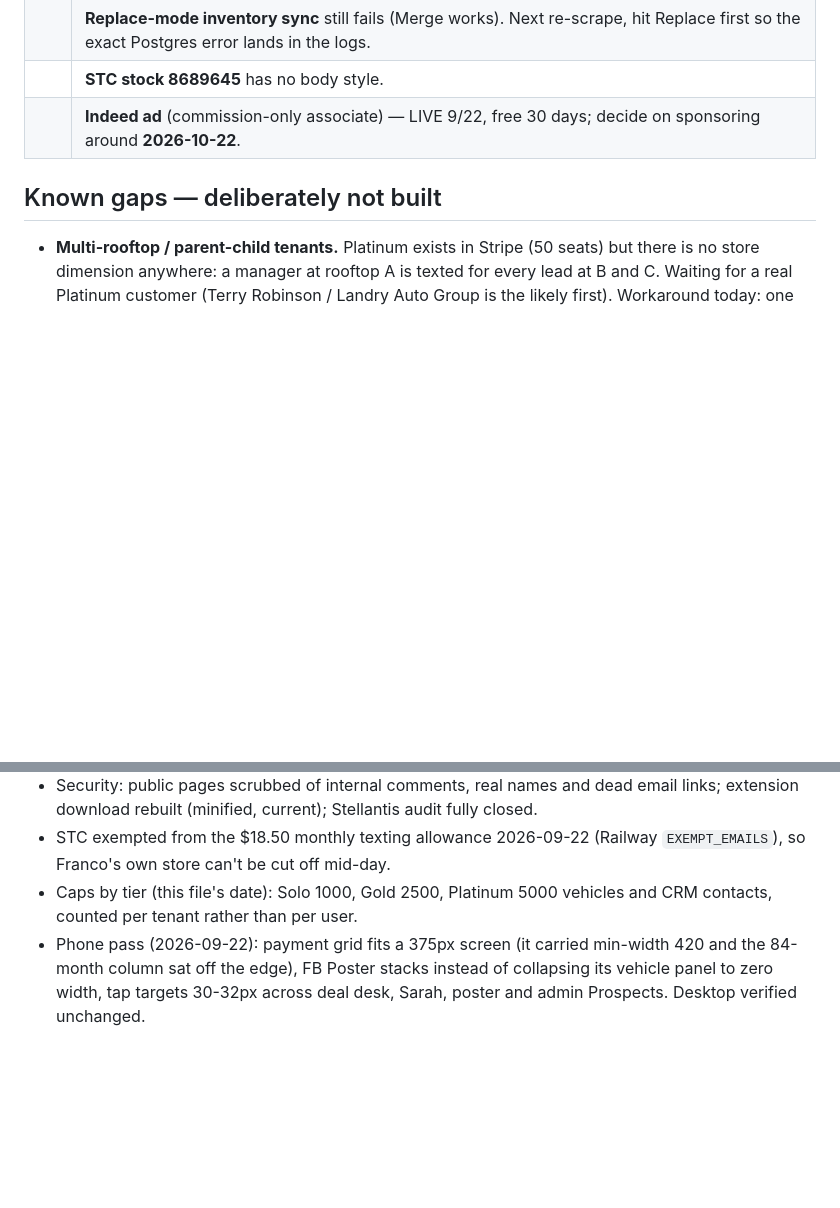
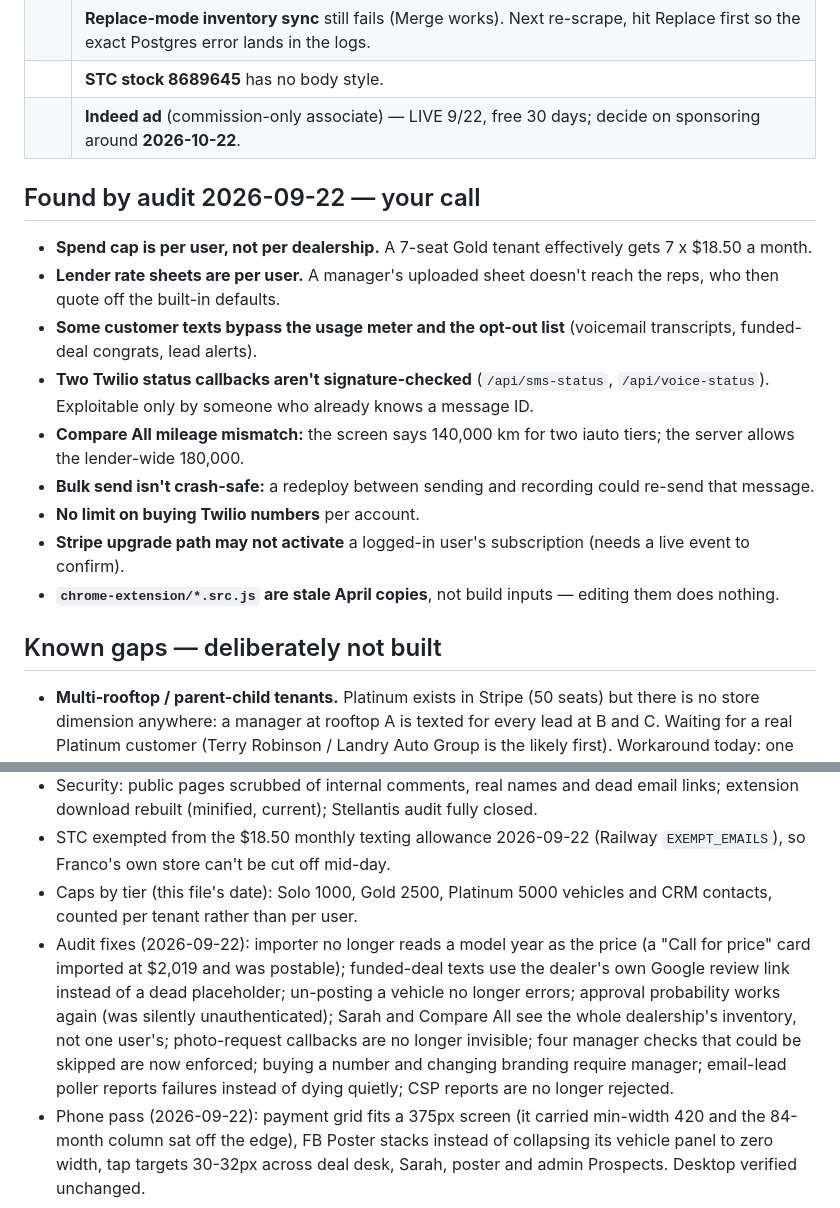
Before and after one commit to firstfinancialcanada-art/first-fin-sms, a Markdown page: docs/WORKLIST.md, 2 parts joined by grey strips. Drawn GitHub-style; blank space fills up the shorter version.

Commit message:
Worklist: audit fixes shipped + open items for Franco's call
Co-Authored-By: Claude Opus 5 <noreply@anthropic.com>

```diff
--- a/docs/WORKLIST.md
+++ b/docs/WORKLIST.md
@@ -23,6 +23,18 @@ Franco is selling cars at South Trail Chrysler to get sharp on the phone. SaaS p
 | | **STC stock 8689645** has no body style. |
 | | **Indeed ad** (commission-only associate) — LIVE 9/22, free 30 days; decide on sponsoring around **2026-10-22**. |
 
+## Found by audit 2026-09-22 — your call
+
+- **Spend cap is per user, not per dealership.** A 7-seat Gold tenant effectively gets 7 x $18.50 a month.
+- **Lender rate sheets are per user.** A manager's uploaded sheet doesn't reach the reps, who then quote off the built-in defaults.
+- **Some customer texts bypass the usage meter and the opt-out list** (voicemail transcripts, funded-deal congrats, lead alerts).
+- **Two Twilio status callbacks aren't signature-checked** (`/api/sms-status`, `/api/voice-status`). Exploitable only by someone who already knows a message ID.
+- **Compare All mileage mismatch:** the screen says 140,000 km for two iauto tiers; the server allows the lender-wide 180,000.
+- **Bulk send isn't crash-safe:** a redeploy between sending and recording could re-send that message.
+- **No limit on buying Twilio numbers** per account.
+- **Stripe upgrade path may not activate** a logged-in user's subscription (needs a live event to confirm).
+- **`chrome-extension/*.src.js` are stale April copies**, not build inputs — editing them does nothing.
+
 ## Known gaps — deliberately not built
 
 - **Multi-rooftop / parent-child tenants.** Platinum exists in Stripe (50 seats) but there is no store dimension anywhere: a manager at rooftop A is texted for every lead at B and C. Waiting for a real Platinum customer (Terry Robinson / Landry Auto Group is the likely first). Workaround today: one account per rooftop.
@@ -39,6 +51,7 @@ Franco is selling cars at South Trail Chrysler to get sharp on the phone. SaaS p
 - Security: public pages scrubbed of internal comments, real names and dead email links; extension download rebuilt (minified, current); Stellantis audit fully closed.
 - STC exempted from the $18.50 monthly texting allowance 2026-09-22 (Railway `EXEMPT_EMAILS`), so Franco's own store can't be cut off mid-day.
 - Caps by tier (this file's date): Solo 1000, Gold 2500, Platinum 5000 vehicles and CRM contacts, counted per tenant rather than per user.
+- Audit fixes (2026-09-22): importer no longer reads a model year as the price (a "Call for price" card imported at $2,019 and was postable); funded-deal texts use the dealer's own Google review link instead of a dead placeholder; un-posting a vehicle no longer errors; approval probability works again (was silently unauthenticated); Sarah and Compare All see the whole dealership's inventory, not one user's; photo-request callbacks are no longer invisible; four manager checks that could be skipped are now enforced; buying a number and changing branding require manager; email-lead poller reports failures instead of dying quietly; CSP reports are no longer rejected.
 - Phone pass (2026-09-22): payment grid fits a 375px screen (it carried min-width 420 and the 84-month column sat off the edge), FB Poster stacks instead of collapsing its vehicle panel to zero width, tap targets 30-32px across deal desk, Sarah, poster and admin Prospects. Desktop verified unchanged.
 
 ---
```
